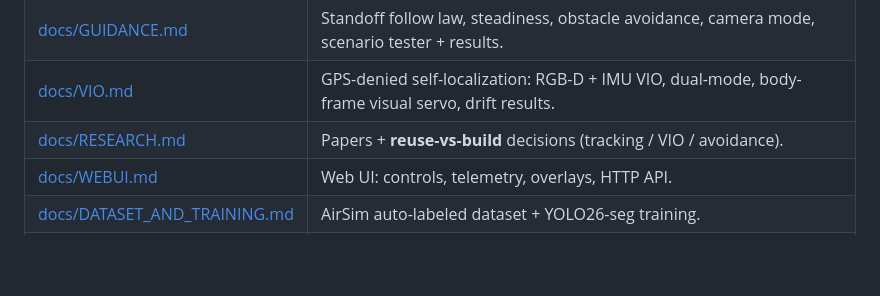
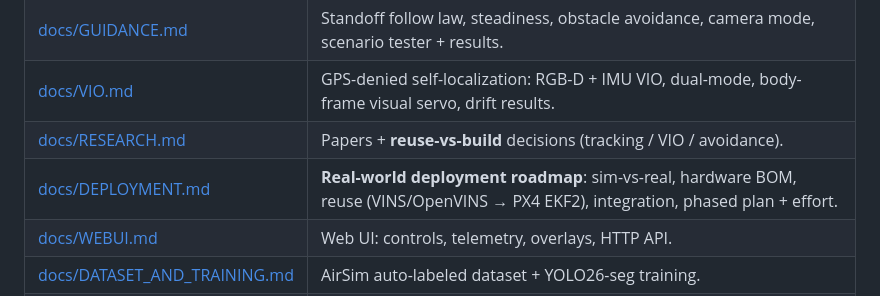
Before and after one commit to sanjubhai-oto/third_iris, a Markdown page: README.md, the part around the change. GitHub-like rendering; blank space fills up the shorter version.

```diff
--- a/README.md
+++ b/README.md
@@ -92,6 +92,7 @@ Full reference: [docs/WEBUI.md](docs/WEBUI.md).
 | [docs/GUIDANCE.md](docs/GUIDANCE.md) | Standoff follow law, steadiness, obstacle avoidance, camera mode, scenario tester + results. |
 | [docs/VIO.md](docs/VIO.md) | GPS-denied self-localization: RGB-D + IMU VIO, dual-mode, body-frame visual servo, drift results. |
 | [docs/RESEARCH.md](docs/RESEARCH.md) | Papers + **reuse-vs-build** decisions (tracking / VIO / avoidance). |
+| [docs/DEPLOYMENT.md](docs/DEPLOYMENT.md) | **Real-world deployment roadmap**: sim-vs-real, hardware BOM, reuse (VINS/OpenVINS → PX4 EKF2), integration, phased plan + effort. |
 | [docs/WEBUI.md](docs/WEBUI.md) | Web UI: controls, telemetry, overlays, HTTP API. |
 | [docs/DATASET_AND_TRAINING.md](docs/DATASET_AND_TRAINING.md) | AirSim auto-labeled dataset + YOLO26-seg training. |
 | [docs/GOTCHAS.md](docs/GOTCHAS.md) | Troubleshooting & hard-won lessons. |
```
Also changed, not shown: docs/DEPLOYMENT.md (added, +95 -0 lines).
